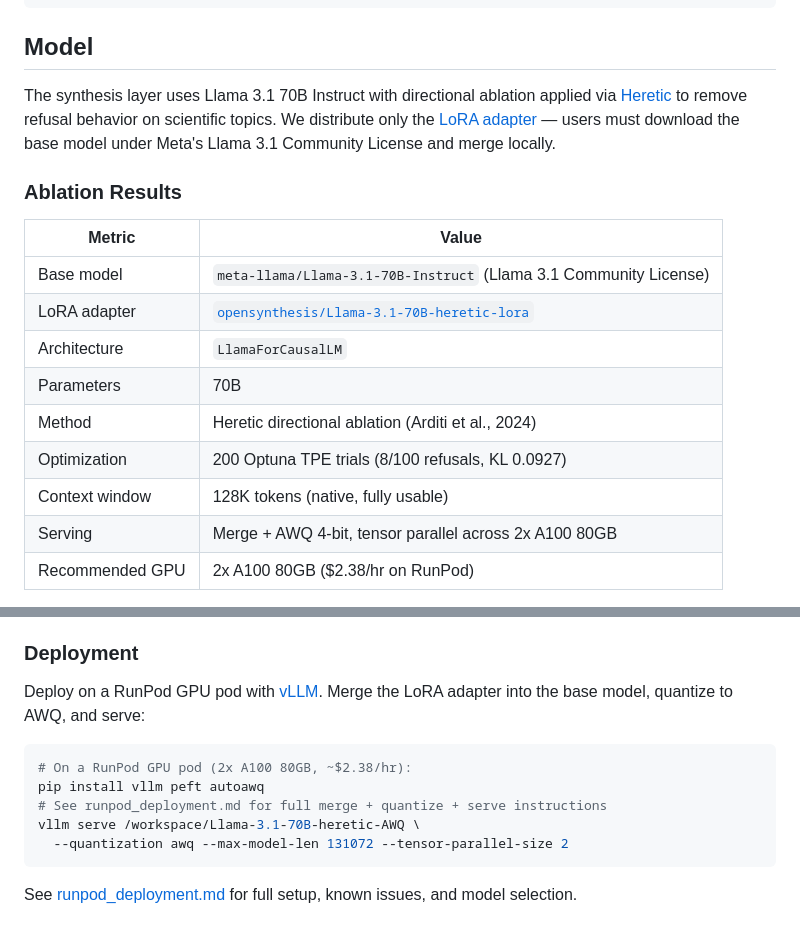
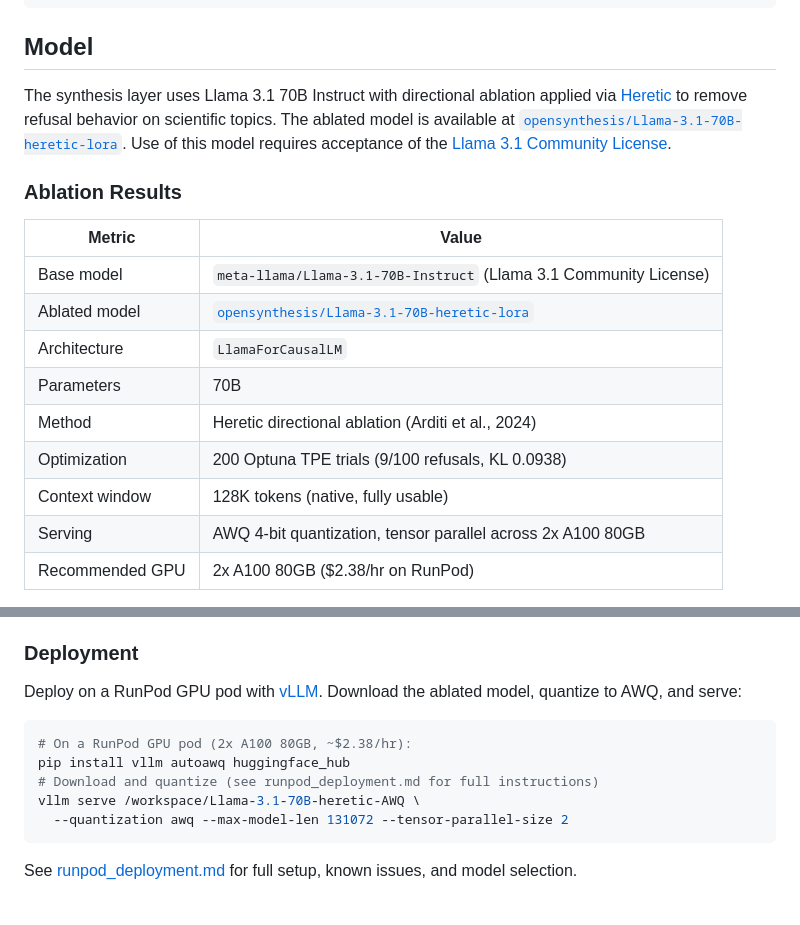
Before and after one commit to opensynthesislabs/open-synthesis, a Markdown page: README.md, 2 parts joined by grey strips. Rendered like a GitHub page.

````diff
--- a/README.md
+++ b/README.md
@@ -23,20 +23,20 @@ Open Synthesis ingests peer-reviewed papers and government data from 31 public A
 
 ## Model
 
-The synthesis layer uses Llama 3.1 70B Instruct with directional ablation applied via [Heretic](https://github.com/p-e-w/heretic) to remove refusal behavior on scientific topics. We distribute only the [LoRA adapter](https://huggingface.co/opensynthesis/Llama-3.1-70B-heretic-lora) — users must download the base model under Meta's Llama 3.1 Community License and merge locally.
+The synthesis layer uses Llama 3.1 70B Instruct with directional ablation applied via [Heretic](https://github.com/p-e-w/heretic) to remove refusal behavior on scientific topics. The ablated model is available at [`opensynthesis/Llama-3.1-70B-heretic-lora`](https://huggingface.co/opensynthesis/Llama-3.1-70B-heretic-lora). Use of this model requires acceptance of the [Llama 3.1 Community License](https://github.com/meta-llama/llama-models/blob/main/models/llama3_1/LICENSE).
 
 ### Ablation Results
 
 | Metric | Value |
 |---|---|
 | Base model | `meta-llama/Llama-3.1-70B-Instruct` (Llama 3.1 Community License) |
-| LoRA adapter | [`opensynthesis/Llama-3.1-70B-heretic-lora`](https://huggingface.co/opensynthesis/Llama-3.1-70B-heretic-lora) |
+| Ablated model | [`opensynthesis/Llama-3.1-70B-heretic-lora`](https://huggingface.co/opensynthesis/Llama-3.1-70B-heretic-lora) |
 | Architecture | `LlamaForCausalLM` |
 | Parameters | 70B |
 | Method | Heretic directional ablation (Arditi et al., 2024) |
-| Optimization | 200 Optuna TPE trials (8/100 refusals, KL 0.0927) |
+| Optimization | 200 Optuna TPE trials (9/100 refusals, KL 0.0938) |
 | Context window | 128K tokens (native, fully usable) |
-| Serving | Merge + AWQ 4-bit, tensor parallel across 2x A100 80GB |
+| Serving | AWQ 4-bit quantization, tensor parallel across 2x A100 80GB |
 | Recommended GPU | 2x A100 80GB ($2.38/hr on RunPod) |
 
 The previous production model was [`opensynthesis/Qwen3-14B-heretic`](https://huggingface.co/opensynthesis/Qwen3-14B-heretic) (3/100 refusals, KL ~5e-8). The upgrade to 70B provides native 128K context (vs 32K serving limit) and substantially stronger reasoning for dense, multi-source synthesis.
@@ -83,12 +83,12 @@ open-synthesis paper "Comprehensive review of the heritability of intelligence"
 
 ### Deployment
 
-Deploy on a RunPod GPU pod with [vLLM](https://github.com/vllm-project/vllm). Merge the LoRA adapter into the base model, quantize to AWQ, and serve:
+Deploy on a RunPod GPU pod with [vLLM](https://github.com/vllm-project/vllm). Download the ablated model, quantize to AWQ, and serve:
 
 ```bash
 # On a RunPod GPU pod (2x A100 80GB, ~$2.38/hr):
-pip install vllm peft autoawq
-# See runpod_deployment.md for full merge + quantize + serve instructions
+pip install vllm autoawq huggingface_hub
+# Download and quantize (see runpod_deployment.md for full instructions)
 vllm serve /workspace/Llama-3.1-70B-heretic-AWQ \
   --quantization awq --max-model-len 131072 --tensor-parallel-size 2
 ```
````
Also changed, not shown: model_card.md (+4 -4 lines), runpod_deployment.md (+92 -16 lines).
